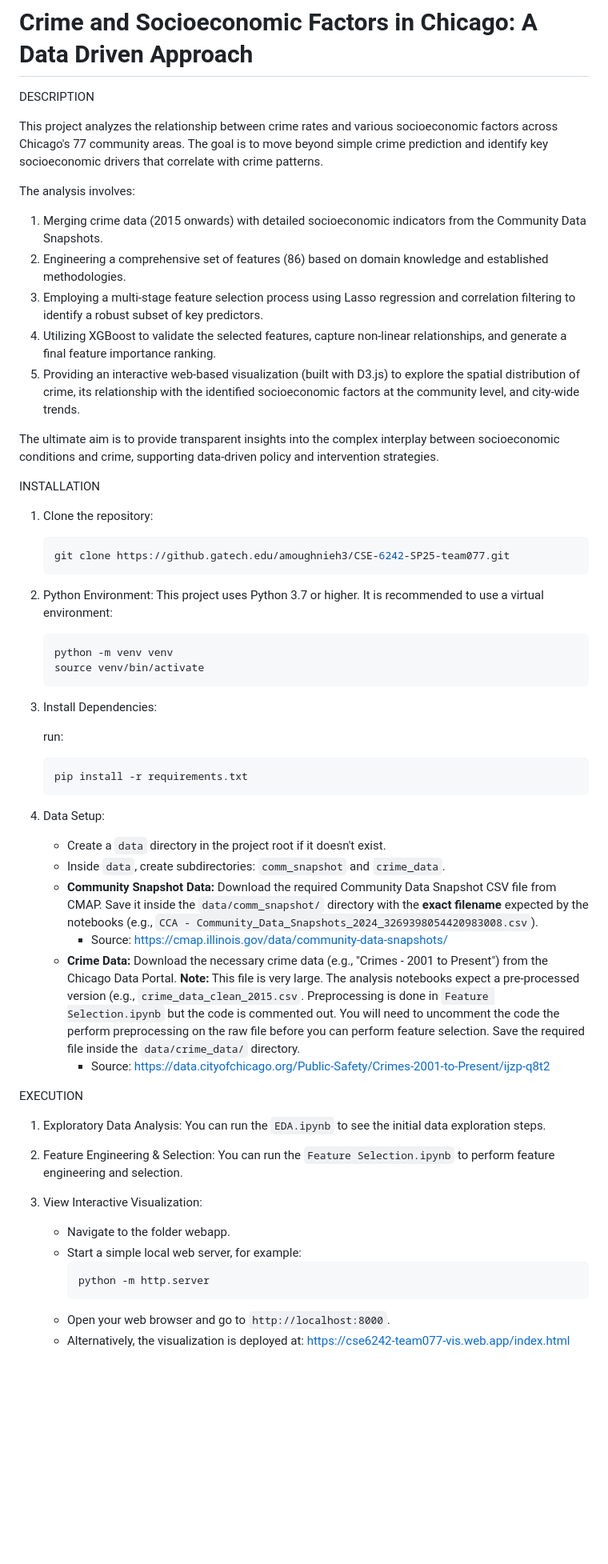
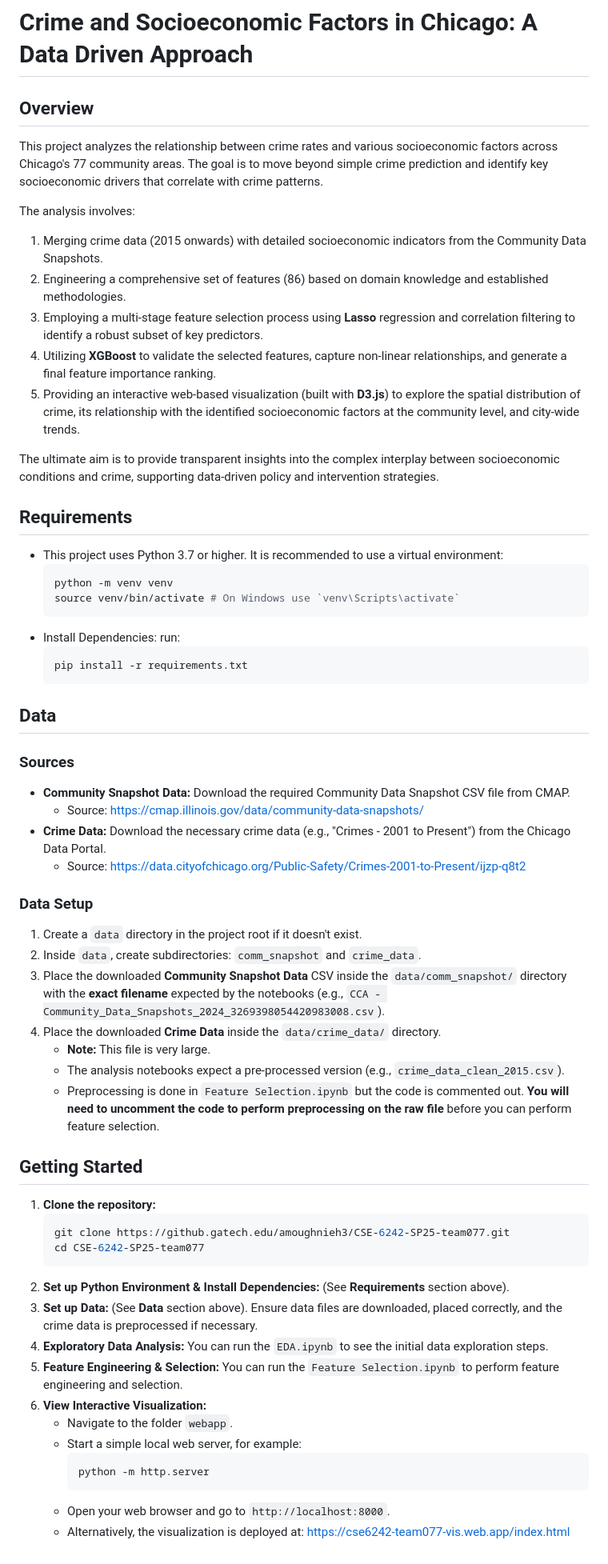
Before and after one commit to VanDang003/Analysis-of-Crime-and-Socioeconomic-Factors-in-Chicago, a Markdown page: README.md, the part around the change. Shown at 80% size. Rendered like a GitHub page; blank space fills up the shorter version.

````diff
--- a/README.md
+++ b/README.md
@@ -1,57 +1,65 @@
 # Crime and Socioeconomic Factors in Chicago: A Data Driven Approach
 
-DESCRIPTION
+## Overview
 
 This project analyzes the relationship between crime rates and various socioeconomic factors across Chicago's 77 community areas. The goal is to move beyond simple crime prediction and identify key socioeconomic drivers that correlate with crime patterns.
 
 The analysis involves:
 1.  Merging crime data (2015 onwards) with detailed socioeconomic indicators from the Community Data Snapshots.
 2.  Engineering a comprehensive set of features (86) based on domain knowledge and established methodologies.
-3.  Employing a multi-stage feature selection process using Lasso regression and correlation filtering to identify a robust subset of key predictors.
-4.  Utilizing XGBoost to validate the selected features, capture non-linear relationships, and generate a final feature importance ranking.
-5.  Providing an interactive web-based visualization (built with D3.js) to explore the spatial distribution of crime, its relationship with the identified socioeconomic factors at the community level, and city-wide trends.
+3.  Employing a multi-stage feature selection process using **Lasso** regression and correlation filtering to identify a robust subset of key predictors.
+4.  Utilizing **XGBoost** to validate the selected features, capture non-linear relationships, and generate a final feature importance ranking.
+5.  Providing an interactive web-based visualization (built with **D3.js**) to explore the spatial distribution of crime, its relationship with the identified socioeconomic factors at the community level, and city-wide trends.
 
 The ultimate aim is to provide transparent insights into the complex interplay between socioeconomic conditions and crime, supporting data-driven policy and intervention strategies.
 
-INSTALLATION
+## Requirements
 
-1.  Clone the repository:
-    ```bash
-    git clone https://github.gatech.edu/amoughnieh3/CSE-6242-SP25-team077.git
-    ```
-
-2.  Python Environment: This project uses Python 3.7 or higher. It is recommended to use a virtual environment:
+* This project uses Python 3.7 or higher. It is recommended to use a virtual environment:
     ```bash
     python -m venv venv
-    source venv/bin/activate
+    source venv/bin/activate # On Windows use `venv\Scripts\activate`
     ```
-
-3.  Install Dependencies:
-
-    run:
+* Install Dependencies: run:
     ```bash
     pip install -r requirements.txt
     ```
 
-4. Data Setup:
-    * Create a `data` directory in the project root if it doesn't exist.
-    * Inside `data`, create subdirectories: `comm_snapshot` and `crime_data`.
-    * **Community Snapshot Data:** Download the required Community Data Snapshot CSV file from CMAP. Save it inside the `data/comm_snapshot/` directory with the **exact filename** expected by the notebooks (e.g., `CCA - Community_Data_Snapshots_2024_3269398054420983008.csv`).
-        * Source: [https://cmap.illinois.gov/data/community-data-snapshots/](https://cmap.illinois.gov/data/community-data-snapshots/)
-    * **Crime Data:** Download the necessary crime data (e.g., "Crimes - 2001 to Present") from the Chicago Data Portal. **Note:** This file is very large. The analysis notebooks expect a pre-processed version (e.g., `crime_data_clean_2015.csv`. Preprocessing is done in `Feature Selection.ipynb` but the code is commented out. You will need to uncomment the code the perform preprocessing on the raw file before you can perform feature selection. Save the required file inside the `data/crime_data/` directory.
-        * Source: [https://data.cityofchicago.org/Public-Safety/Crimes-2001-to-Present/ijzp-q8t2](https://data.cityofchicago.org/Public-Safety/Crimes-2001-to-Present/ijzp-q8t2)
+## Data
 
-EXECUTION
+### Sources
 
-1.  Exploratory Data Analysis: You can run the `EDA.ipynb` to see the initial data exploration steps.
+* **Community Snapshot Data:** Download the required Community Data Snapshot CSV file from CMAP.
+    * Source: [https://cmap.illinois.gov/data/community-data-snapshots/](https://cmap.illinois.gov/data/community-data-snapshots/)
+* **Crime Data:** Download the necessary crime data (e.g., "Crimes - 2001 to Present") from the Chicago Data Portal.
+    * Source: [https://data.cityofchicago.org/Public-Safety/Crimes-2001-to-Present/ijzp-q8t2](https://data.cityofchicago.org/Public-Safety/Crimes-2001-to-Present/ijzp-q8t2)
 
-2.  Feature Engineering & Selection: You can run the `Feature Selection.ipynb` to perform feature engineering and selection.
+### Data Setup
 
-3.  View Interactive Visualization:
-    * Navigate to the folder webapp.
+1.  Create a `data` directory in the project root if it doesn't exist.
+2.  Inside `data`, create subdirectories: `comm_snapshot` and `crime_data`.
+3.  Place the downloaded **Community Snapshot Data** CSV inside the `data/comm_snapshot/` directory with the **exact filename** expected by the notebooks (e.g., `CCA - Community_Data_Snapshots_2024_3269398054420983008.csv`).
+4.  Place the downloaded **Crime Data** inside the `data/crime_data/` directory.
+    * **Note:** This file is very large.
+    * The analysis notebooks expect a pre-processed version (e.g., `crime_data_clean_2015.csv`).
+    * Preprocessing is done in `Feature Selection.ipynb` but the code is commented out. **You will need to uncomment the code to perform preprocessing on the raw file** before you can perform feature selection.
+
+## Getting Started
+
+1.  **Clone the repository:**
+    ```bash
+    git clone https://github.gatech.edu/amoughnieh3/CSE-6242-SP25-team077.git
+    cd CSE-6242-SP25-team077
+    ```
+2.  **Set up Python Environment & Install Dependencies:** (See **Requirements** section above).
+3.  **Set up Data:** (See **Data** section above). Ensure data files are downloaded, placed correctly, and the crime data is preprocessed if necessary.
+4.  **Exploratory Data Analysis:** You can run the `EDA.ipynb` to see the initial data exploration steps.
+5.  **Feature Engineering & Selection:** You can run the `Feature Selection.ipynb` to perform feature engineering and selection.
+6.  **View Interactive Visualization:**
+    * Navigate to the folder `webapp`.
     * Start a simple local web server, for example:
         ```bash
         python -m http.server
         ```
     * Open your web browser and go to `http://localhost:8000`.
-    * Alternatively, the visualization is deployed at: https://cse6242-team077-vis.web.app/index.html
+    * Alternatively, the visualization is deployed at: [https://cse6242-team077-vis.web.app/index.html](https://cse6242-team077-vis.web.app/index.html)
````
